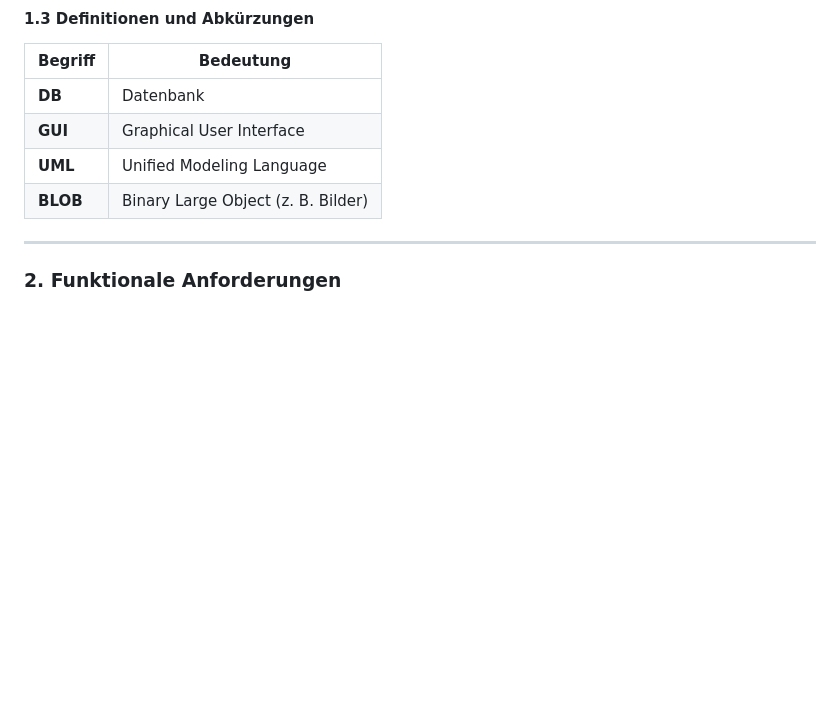
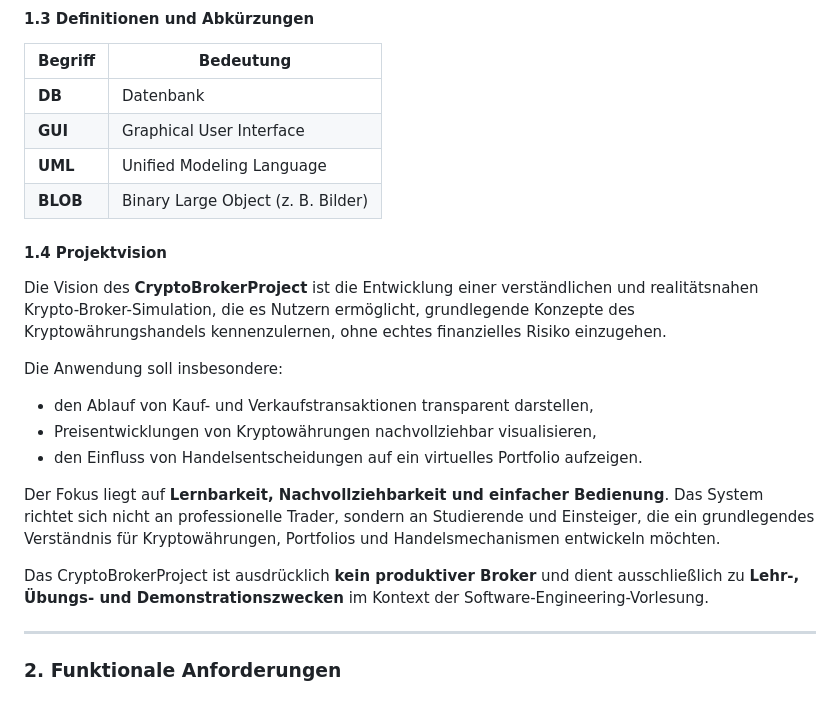
Before and after one commit to Lucas-Klein1/CryptoBroker, a Markdown page: docs/SoftwareAnforderungsspezifikation.md, the part around the change. Rendered like a GitHub page; blank space fills up the shorter version.

```diff
--- a/docs/SoftwareAnforderungsspezifikation.md
+++ b/docs/SoftwareAnforderungsspezifikation.md
@@ -23,6 +23,25 @@ Es dient der Umsetzung einer Webanwendung zur plattformunabhängigen Verwaltung
 | **GUI** | Graphical User Interface |
 | **UML** | Unified Modeling Language |
 | **BLOB** | Binary Large Object (z. B. Bilder) |
+
+#### 1.4 Projektvision
+
+Die Vision des **CryptoBrokerProject** ist die Entwicklung einer verständlichen und realitätsnahen
+Krypto-Broker-Simulation, die es Nutzern ermöglicht, grundlegende Konzepte des
+Kryptowährungshandels kennenzulernen, ohne echtes finanzielles Risiko einzugehen.
+
+Die Anwendung soll insbesondere:
+- den Ablauf von Kauf- und Verkaufstransaktionen transparent darstellen,
+- Preisentwicklungen von Kryptowährungen nachvollziehbar visualisieren,
+- den Einfluss von Handelsentscheidungen auf ein virtuelles Portfolio aufzeigen.
+
+Der Fokus liegt auf **Lernbarkeit, Nachvollziehbarkeit und einfacher Bedienung**.
+Das System richtet sich nicht an professionelle Trader, sondern an Studierende und Einsteiger,
+die ein grundlegendes Verständnis für Kryptowährungen, Portfolios und Handelsmechanismen
+entwickeln möchten.
+
+Das CryptoBrokerProject ist ausdrücklich **kein produktiver Broker** und dient ausschließlich
+zu **Lehr-, Übungs- und Demonstrationszwecken** im Kontext der Software-Engineering-Vorlesung.
 
 ---
 
```
